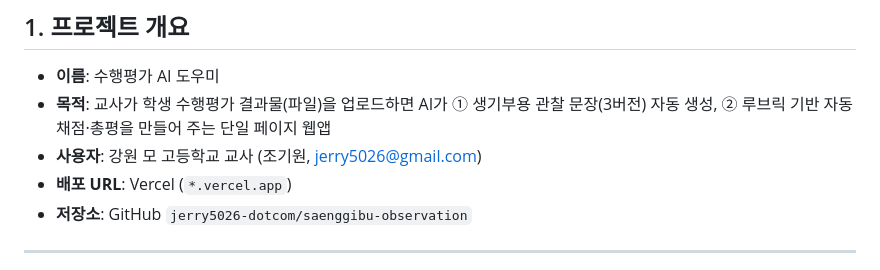
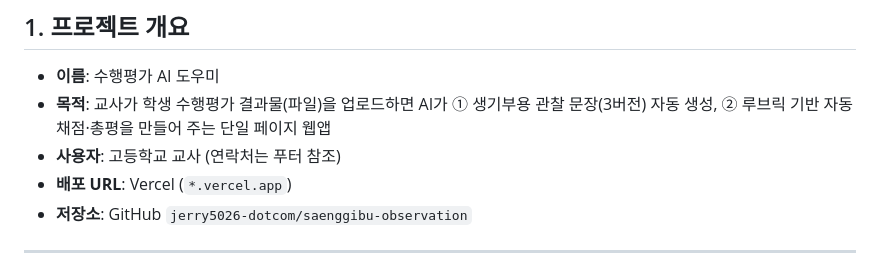
Before and after one commit to jerry5026-dotcom/saenggibu-observation, a Markdown page: CLAUDE.md, the part around the change. Drawn GitHub-style.

Commit message:
docs: CLAUDE.md 사용자 정보 익명화
개인 식별 정보(이름·학교명)를 일반 표기로 변경. 코드 동작에는
영향 없음 (CLAUDE.md는 개발자 문서, 웹앱이 참조하지 않음).
이메일은 index.html 푸터에 의도적으로 노출 중이므로 그쪽 참조로 안내.

Co-Authored-By: Claude Opus 4.7 (1M context) <noreply@anthropic.com>

```diff
--- a/CLAUDE.md
+++ b/CLAUDE.md
@@ -9,7 +9,7 @@
 
 - **이름**: 수행평가 AI 도우미
 - **목적**: 교사가 학생 수행평가 결과물(파일)을 업로드하면 AI가 ① 생기부용 관찰 문장(3버전) 자동 생성, ② 루브릭 기반 자동 채점·총평을 만들어 주는 단일 페이지 웹앱
-- **사용자**: 강원 모 고등학교 교사 (조기원, jerry5026@gmail.com)
+- **사용자**: 고등학교 교사 (연락처는 푸터 참조)
 - **배포 URL**: Vercel (`*.vercel.app`)
 - **저장소**: GitHub `jerry5026-dotcom/saenggibu-observation`
 
```
